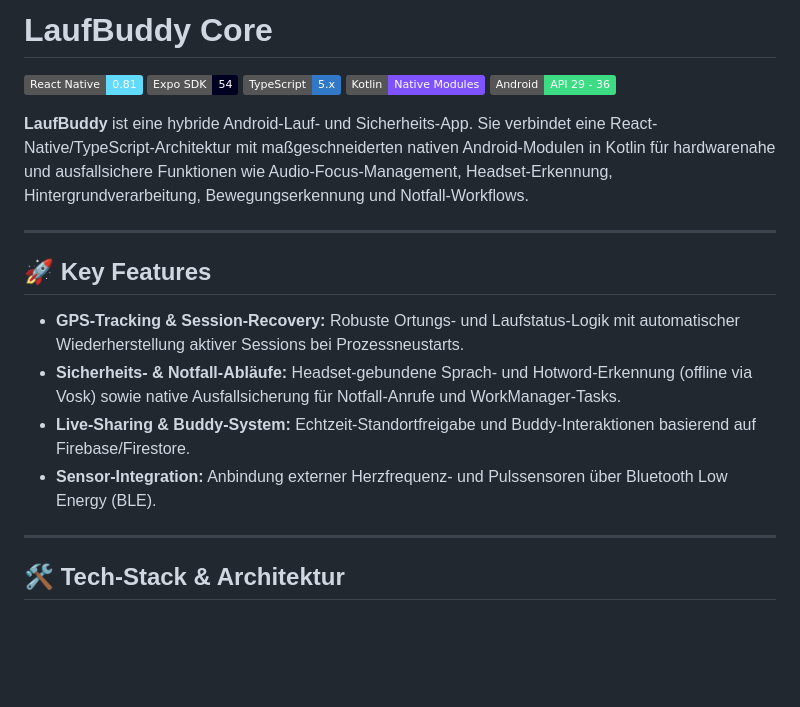
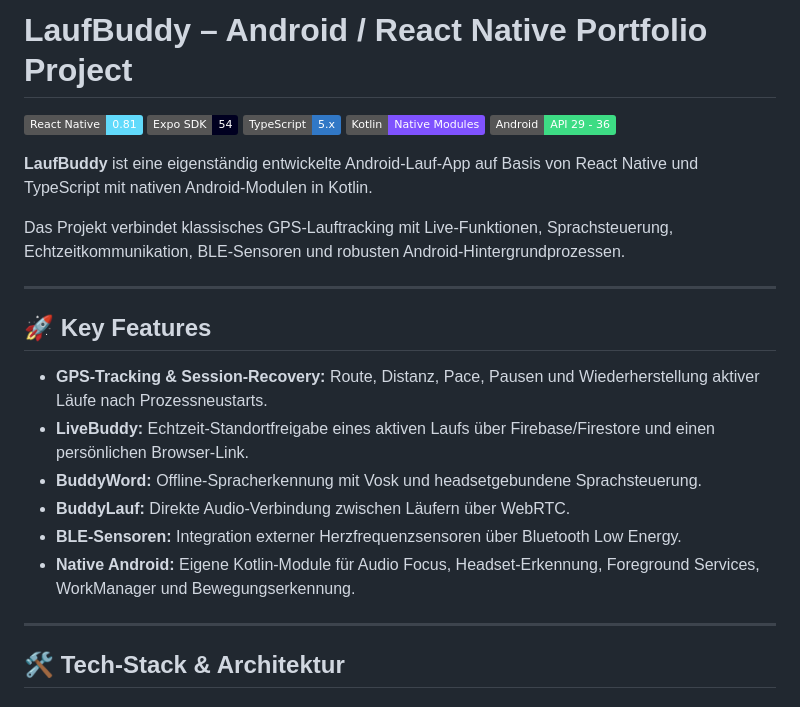
Before and after one commit to RPIBORA/laufbuddy-portfolio, a Markdown page: README.md, the part around the change. Rendered like a GitHub page; badges without logos; blank space fills up the shorter version.

Commit message:
docs: improve LaufBuddy portfolio overview

```diff
--- a/README.md
+++ b/README.md
@@ -1,4 +1,4 @@
-# LaufBuddy Core
+# LaufBuddy – Android / React Native Portfolio Project
 
 [![React Native](https://img.shields.io/badge/React_Native-0.81-61DAFB?logo=react&logoColor=black)](https://reactnative.dev/)
 [![Expo](https://img.shields.io/badge/Expo_SDK-54-000020?logo=expo&logoColor=white)](https://expo.dev/)
@@ -6,16 +6,20 @@
 [![Kotlin](https://img.shields.io/badge/Kotlin-Native_Modules-7F52FF?logo=kotlin&logoColor=white)](https://kotlinlang.org/)
 [![Android](https://img.shields.io/badge/Android-API_29_--_36-3DDC84?logo=android&logoColor=white)](https://developer.android.com/)
 
-**LaufBuddy** ist eine hybride Android-Lauf- und Sicherheits-App. Sie verbindet eine React-Native/TypeScript-Architektur mit maßgeschneiderten nativen Android-Modulen in Kotlin für hardwarenahe und ausfallsichere Funktionen wie Audio-Focus-Management, Headset-Erkennung, Hintergrundverarbeitung, Bewegungserkennung und Notfall-Workflows.
+**LaufBuddy** ist eine eigenständig entwickelte Android-Lauf-App auf Basis von React Native und TypeScript mit nativen Android-Modulen in Kotlin.
+
+Das Projekt verbindet klassisches GPS-Lauftracking mit Live-Funktionen, Sprachsteuerung, Echtzeitkommunikation, BLE-Sensoren und robusten Android-Hintergrundprozessen.
 
 ---
 
 ## 🚀 Key Features
 
-* **GPS-Tracking & Session-Recovery:** Robuste Ortungs- und Laufstatus-Logik mit automatischer Wiederherstellung aktiver Sessions bei Prozessneustarts.
-* **Sicherheits- & Notfall-Abläufe:** Headset-gebundene Sprach- und Hotword-Erkennung (offline via Vosk) sowie native Ausfallsicherung für Notfall-Anrufe und WorkManager-Tasks.
-* **Live-Sharing & Buddy-System:** Echtzeit-Standortfreigabe und Buddy-Interaktionen basierend auf Firebase/Firestore.
-* **Sensor-Integration:** Anbindung externer Herzfrequenz- und Pulssensoren über Bluetooth Low Energy (BLE).
+- **GPS-Tracking & Session-Recovery:** Route, Distanz, Pace, Pausen und Wiederherstellung aktiver Läufe nach Prozessneustarts.
+- **LiveBuddy:** Echtzeit-Standortfreigabe eines aktiven Laufs über Firebase/Firestore und einen persönlichen Browser-Link.
+- **BuddyWord:** Offline-Spracherkennung mit Vosk und headsetgebundene Sprachsteuerung.
+- **BuddyLauf:** Direkte Audio-Verbindung zwischen Läufern über WebRTC.
+- **BLE-Sensoren:** Integration externer Herzfrequenzsensoren über Bluetooth Low Energy.
+- **Native Android:** Eigene Kotlin-Module für Audio Focus, Headset-Erkennung, Foreground Services, WorkManager und Bewegungserkennung.
 
 ---
 
```
